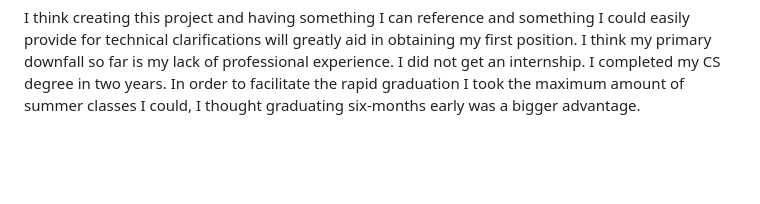
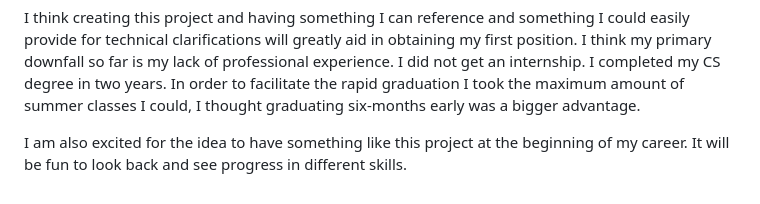
Before and after one commit to MooreNick/ExampleProject, a Markdown page: README.md, the part around the change. Drawn GitHub-style; blank space fills up the shorter version.

```diff
--- a/README.md
+++ b/README.md
@@ -115,3 +115,6 @@ I think creating this project and having something I can reference and something
 will greatly aid in obtaining my first position. I think my primary downfall so far is my lack of professional experience. I
 did not get an internship. I completed my CS degree in two years. In order to facilitate the rapid graduation I took the maximum amount
 of summer classes I could, I thought graduating six-months early was a bigger advantage.
+
+I am also excited for the idea to have something like this project at the beginning of my career. It will be fun to look back and see
+progress in different skills.
```
